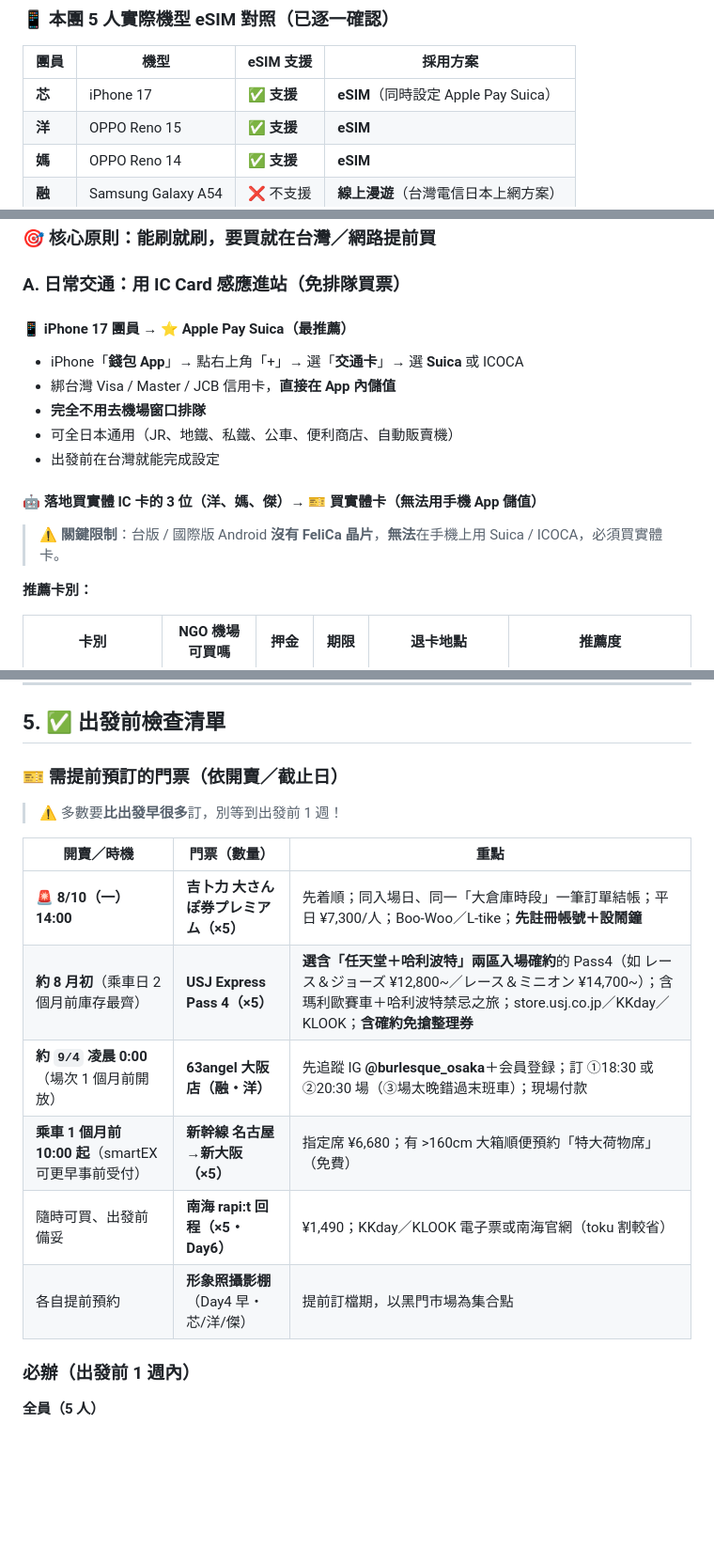
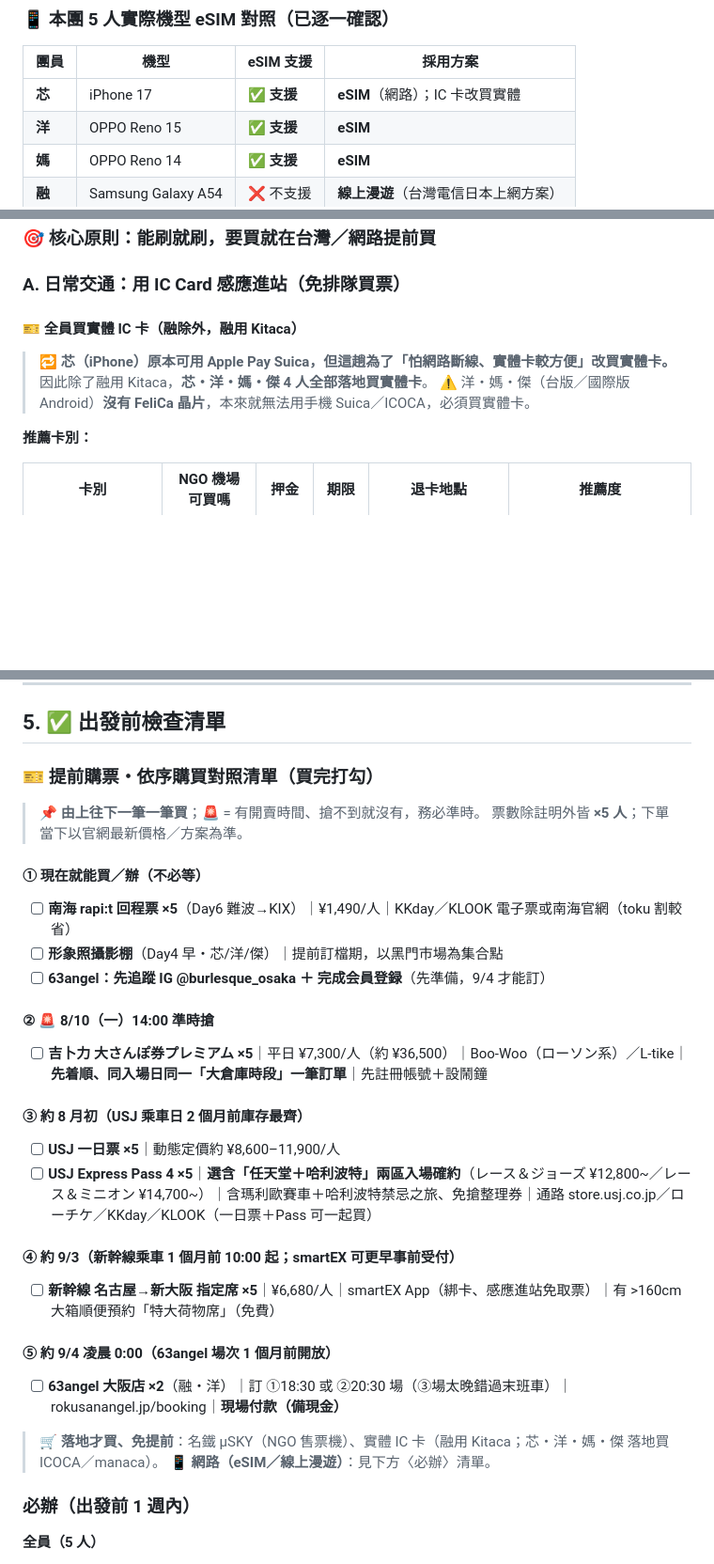
Before and after one commit to KL1234/japan_-plan, a Markdown page: travel_tips_oct_5p.md, 3 parts joined by grey strips. Shown at 94% size. GitHub-like rendering; blank space fills up the shorter version.

Commit message:
docs(oct): 整合依序購票清單並改芯為實體 IC 卡
依團員決定（芯改用實體卡）與「逐筆購票」需求，把交通 IC
與提前購票資訊收斂成可依序對照的清單。

1. 芯的 IC 卡由 Apple Pay Suica 改為落地買實體 ICOCA／manaca，
   實體卡者改為芯・洋・媽・傑、融續用 Kitaca
2. §5 門票表改為「依序購買對照清單」（① 現在～⑤ 9/4 分階段、
   可逐筆打勾），並補上 USJ 一日票與落地買卡／網路分流說明
3. 修正 §3 過時的「Express Pass 為選配」為「買含兩區確約 Pass4」
4. 同步更新 eSIM 表、儲值說明、檢查清單、交通卡一覽，
   移除已不使用的 Apple Pay 連結

```diff
--- a/travel_tips_oct_5p.md
+++ b/travel_tips_oct_5p.md
@@ -35,7 +35,7 @@
 
 | 團員 | 機型 | eSIM 支援 | 採用方案 |
 |------|------|----------|---------|
-| **芯** | iPhone 17 | ✅ **支援** | **eSIM**（同時設定 Apple Pay Suica） |
+| **芯** | iPhone 17 | ✅ **支援** | **eSIM**（網路）；IC 卡改買實體 |
 | **洋** | OPPO Reno 15 | ✅ **支援** | **eSIM** |
 | **媽** | OPPO Reno 14 | ✅ **支援** | **eSIM** |
 | **融** | Samsung Galaxy A54 | ❌ 不支援 | **線上漫遊**（台灣電信日本上網方案） |
@@ -89,17 +89,10 @@
 
 ### A. 日常交通：用 IC Card 感應進站（免排隊買票）
 
-#### 📱 iPhone 17 團員 → ⭐ Apple Pay Suica（最推薦）
+#### 🎫 全員買實體 IC 卡（融除外，融用 Kitaca）
 
-- iPhone「**錢包 App**」→ 點右上角「+」→ 選「**交通卡**」→ 選 **Suica** 或 ICOCA
-- 綁台灣 Visa / Master / JCB 信用卡，**直接在 App 內儲值**
-- **完全不用去機場窗口排隊**
-- 可全日本通用（JR、地鐵、私鐵、公車、便利商店、自動販賣機）
-- 出發前在台灣就能完成設定
-
-#### 🤖 落地買實體 IC 卡的 3 位（洋、媽、傑）→ 🎫 買實體卡（**無法用手機 App 儲值**）
-
-> ⚠️ **關鍵限制**：台版 / 國際版 Android **沒有 FeliCa 晶片**，**無法**在手機上用 Suica / ICOCA，必須買實體卡。
+> 🔁 **芯（iPhone）原本可用 Apple Pay Suica，但這趟為了「怕網路斷線、實體卡較方便」改買實體卡。** 因此除了融用 Kitaca，**芯・洋・媽・傑 4 人全部落地買實體卡**。
+> ⚠️ 洋・媽・傑（台版／國際版 Android）**沒有 FeliCa 晶片**，本來就無法用手機 Suica／ICOCA，必須買實體卡。
 
 **推薦卡別：**
 
@@ -191,18 +184,31 @@
 
 ## 5. ✅ 出發前檢查清單
 
-### 🎫 需提前預訂的門票（依開賣／截止日）
+### 🎫 提前購票・依序購買對照清單（買完打勾）
 
-> ⚠️ 多數要**比出發早很多**訂，別等到出發前 1 週！
+> 📌 **由上往下一筆一筆買**；🚨 = 有開賣時間、搶不到就沒有，務必準時。
+> 票數除註明外皆 **×5 人**；下單當下以官網最新價格／方案為準。
 
-| 開賣／時機 | 門票（數量） | 重點 |
-|-----------|-------------|------|
-| 🚨 **8/10（一）14:00** | **吉卜力 大さんぽ券プレミアム（×5）** | 先着順；同入場日、同一「大倉庫時段」一筆訂單結帳；平日 ¥7,300/人；Boo-Woo／L-tike；**先註冊帳號＋設鬧鐘** |
-| **約 8 月初**（乘車日 2 個月前庫存最齊） | **USJ Express Pass 4（×5）** | **選含「任天堂＋哈利波特」兩區入場確約**的 Pass4（如 レース＆ジョーズ ¥12,800~／レース＆ミニオン ¥14,700~）；含瑪利歐賽車＋哈利波特禁忌之旅；store.usj.co.jp／KKday／KLOOK；**含確約免搶整理券** |
-| **約 `9/4` 凌晨 0:00**（場次 1 個月前開放） | **63angel 大阪店（融・洋）** | 先追蹤 IG **@burlesque_osaka**＋会員登録；訂 ①18:30 或 ②20:30 場（③場太晚錯過末班車）；現場付款 |
-| **乘車 1 個月前 10:00 起**（smartEX 可更早事前受付） | **新幹線 名古屋→新大阪（×5）** | 指定席 ¥6,680；有 >160cm 大箱順便預約「特大荷物席」（免費） |
-| 隨時可買、出發前備妥 | **南海 rapi:t 回程（×5・Day6）** | ¥1,490；KKday／KLOOK 電子票或南海官網（toku 割較省） |
-| 各自提前預約 | **形象照攝影棚**（Day4 早・芯/洋/傑） | 提前訂檔期，以黑門市場為集合點 |
+#### ① 現在就能買／辦（不必等）
+- [ ] **南海 rapi:t 回程票 ×5**（Day6 難波→KIX）｜¥1,490/人｜KKday／KLOOK 電子票或南海官網（toku 割較省）
+- [ ] **形象照攝影棚**（Day4 早・芯/洋/傑）｜提前訂檔期，以黑門市場為集合點
+- [ ] **63angel：先追蹤 IG @burlesque_osaka ＋ 完成会員登録**（先準備，9/4 才能訂）
+
+#### ② 🚨 8/10（一）14:00 準時搶
+- [ ] **吉卜力 大さんぽ券プレミアム ×5**｜平日 ¥7,300/人（約 ¥36,500）｜Boo-Woo（ローソン系）／L-tike｜**先着順、同入場日同一「大倉庫時段」一筆訂單**｜先註冊帳號＋設鬧鐘
+
+#### ③ 約 8 月初（USJ 乘車日 2 個月前庫存最齊）
+- [ ] **USJ 一日票 ×5**｜動態定價約 ¥8,600–11,900/人
+- [ ] **USJ Express Pass 4 ×5**｜**選含「任天堂＋哈利波特」兩區入場確約**（レース＆ジョーズ ¥12,800~／レース＆ミニオン ¥14,700~）｜含瑪利歐賽車＋哈利波特禁忌之旅、免搶整理券｜通路 store.usj.co.jp／ローチケ／KKday／KLOOK（一日票＋Pass 可一起買）
+
+#### ④ 約 9/3（新幹線乘車 1 個月前 10:00 起；smartEX 可更早事前受付）
+- [ ] **新幹線 名古屋→新大阪 指定席 ×5**｜¥6,680/人｜smartEX App（綁卡、感應進站免取票）｜有 >160cm 大箱順便預約「特大荷物席」（免費）
+
+#### ⑤ 約 9/4 凌晨 0:00（63angel 場次 1 個月前開放）
+- [ ] **63angel 大阪店 ×2**（融・洋）｜訂 ①18:30 或 ②20:30 場（③場太晚錯過末班車）｜rokusanangel.jp/booking｜**現場付款（備現金）**
+
+> 🛒 **落地才買、免提前**：名鐵 μSKY（NGO 售票機）、實體 IC 卡（融用 Kitaca；芯・洋・媽・傑 落地買 ICOCA／manaca）。
+> 📱 **網路（eSIM／線上漫遊）**：見下方〈必辦〉清單。
 
 ### 必辦（出發前 1 週內）
 
```
Also changed, not shown: other parts of travel_tips_oct_5p.md (+10 -12 lines), japan_itinerary_oct_5p.md (+2 -2 lines).
